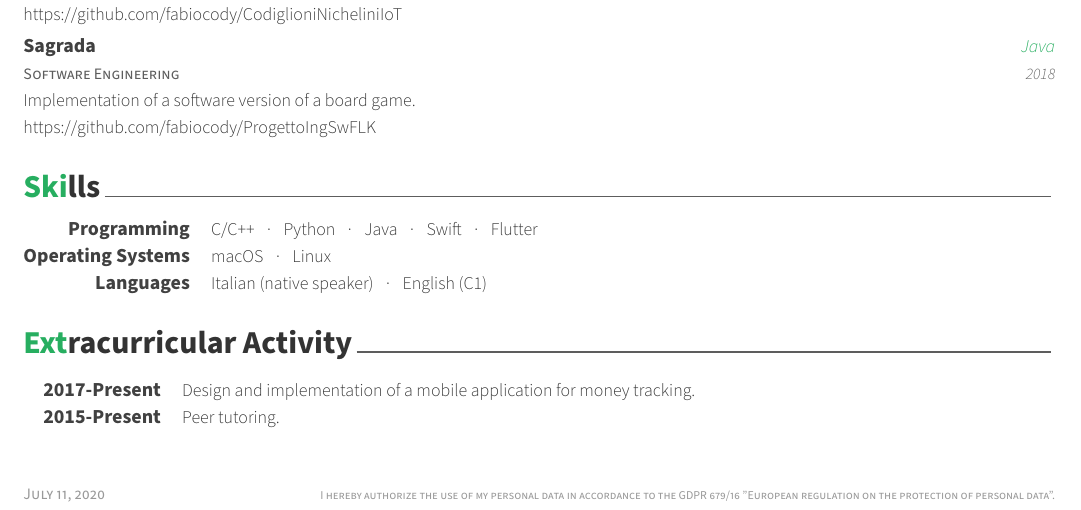
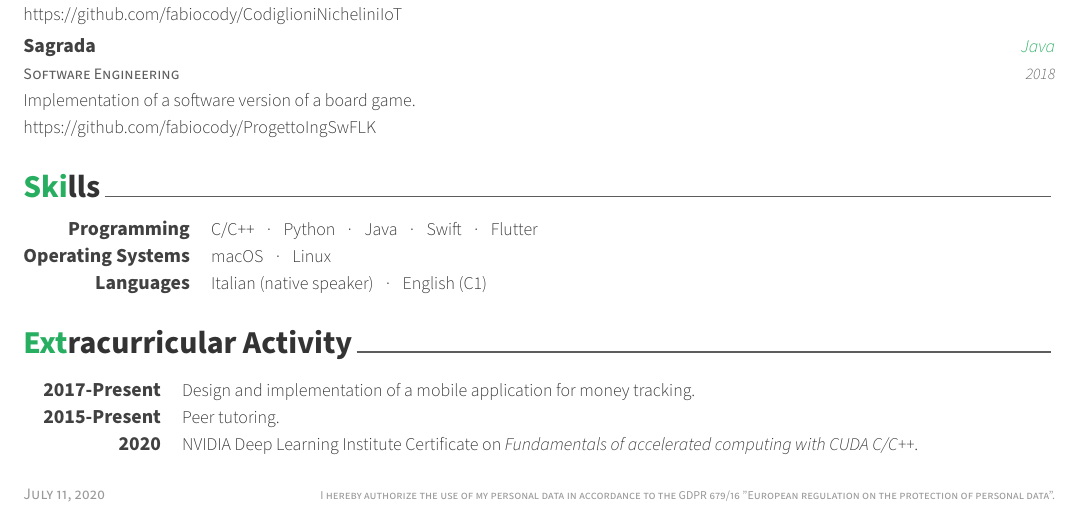
Before and after one commit to fabiocody/cv, a LaTeX CV (cv/cv.tex, which reads cv/parts/extracurricular.tex): part of the page, cut so that both start at the same text. Compiled offline with XeLaTeX.

Commit message:
Add nvidia certificate

```diff
--- a/cv/parts/extracurricular.tex
+++ b/cv/parts/extracurricular.tex
@@ -13,5 +13,6 @@
     \cvskill{\quad2017-Present}{Design and implementation of a mobile application for money tracking.}
 
     \cvskill{\quad2015-Present}{Peer tutoring.}
+    \cvskill{2020}{NVIDIA Deep Learning Institute Certificate on \textit{Fundamentals of accelerated computing with CUDA C/C++}.}
 %---------------------------------------------------------
 \end{cvskills}
```
Also changed, not shown: cv/cv.pdf.
